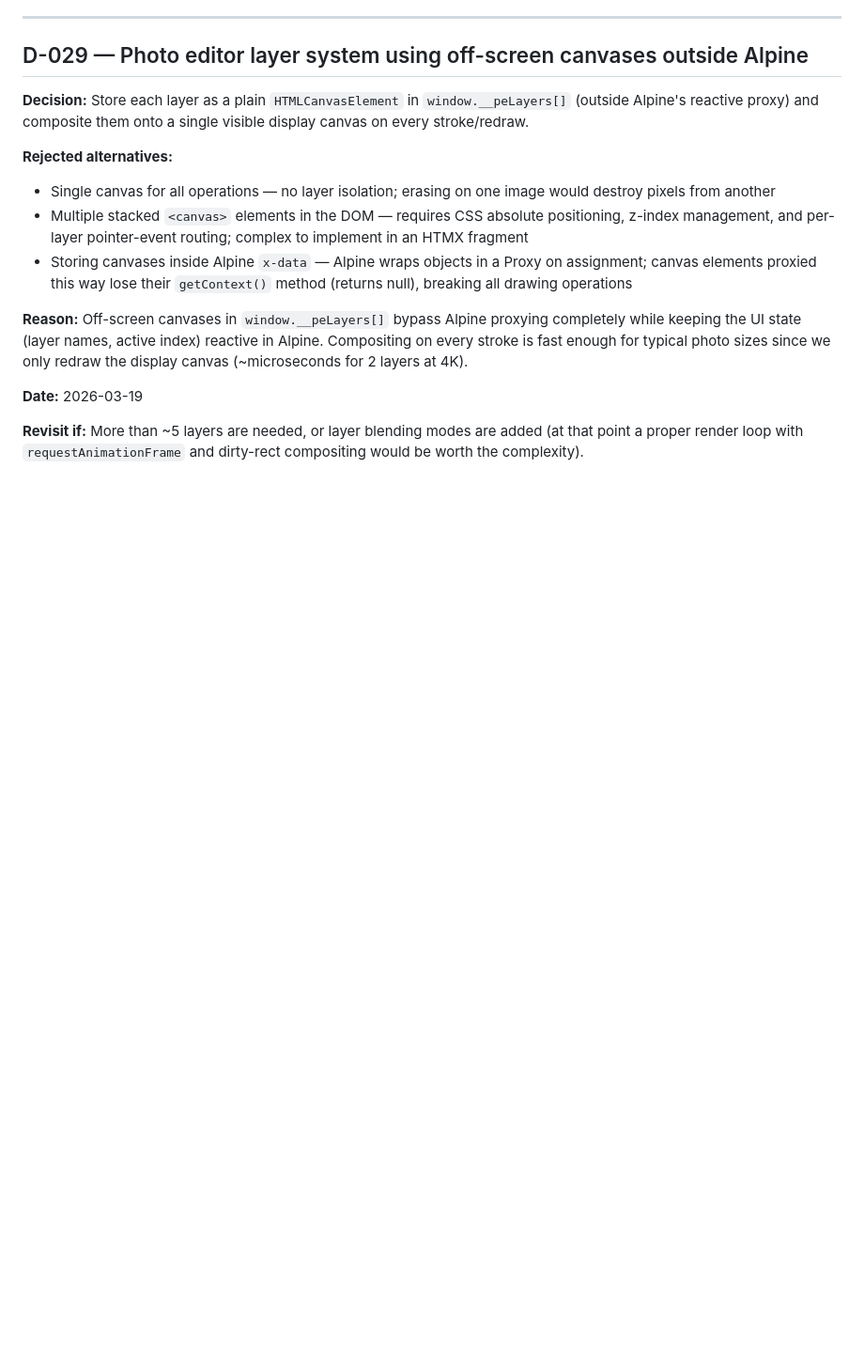
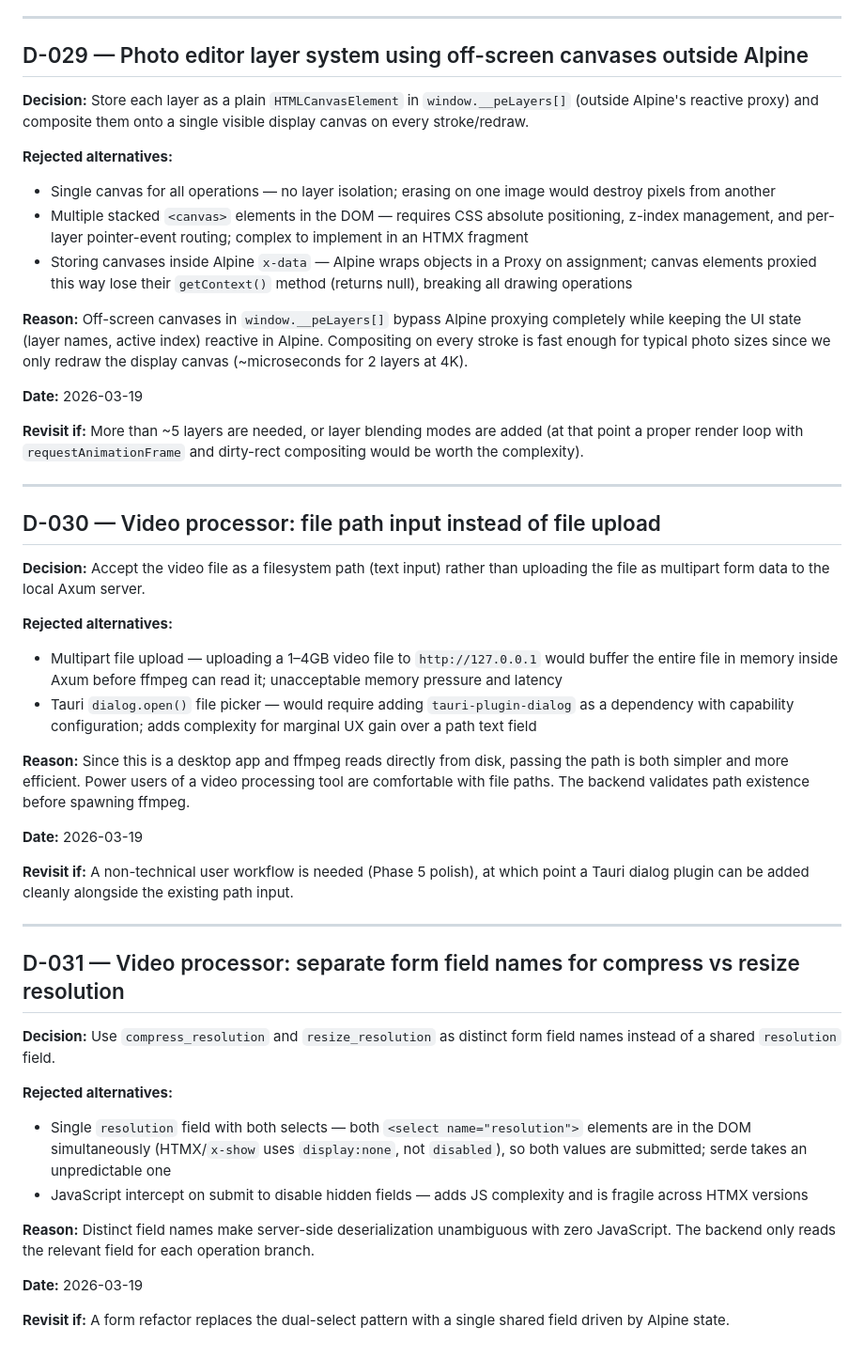
Before and after one commit to RodrigoAndresPerezJamett/eleutheria-telos, a Markdown page: DECISIONS.md, the part around the change. Shown at 94% size. Drawn GitHub-style; blank space fills up the shorter version.

Commit message:
docs: add D-030 D-031 for video processor design decisions

```diff
--- a/DECISIONS.md
+++ b/DECISIONS.md
@@ -453,3 +453,35 @@ Format:
 **Date:** 2026-03-19
 
 **Revisit if:** More than ~5 layers are needed, or layer blending modes are added (at that point a proper render loop with `requestAnimationFrame` and dirty-rect compositing would be worth the complexity).
+
+---
+
+## D-030 — Video processor: file path input instead of file upload
+
+**Decision:** Accept the video file as a filesystem path (text input) rather than uploading the file as multipart form data to the local Axum server.
+
+**Rejected alternatives:**
+- Multipart file upload — uploading a 1–4GB video file to `http://127.0.0.1` would buffer the entire file in memory inside Axum before ffmpeg can read it; unacceptable memory pressure and latency
+- Tauri `dialog.open()` file picker — would require adding `tauri-plugin-dialog` as a dependency with capability configuration; adds complexity for marginal UX gain over a path text field
+
+**Reason:** Since this is a desktop app and ffmpeg reads directly from disk, passing the path is both simpler and more efficient. Power users of a video processing tool are comfortable with file paths. The backend validates path existence before spawning ffmpeg.
+
+**Date:** 2026-03-19
+
+**Revisit if:** A non-technical user workflow is needed (Phase 5 polish), at which point a Tauri dialog plugin can be added cleanly alongside the existing path input.
+
+---
+
+## D-031 — Video processor: separate form field names for compress vs resize resolution
+
+**Decision:** Use `compress_resolution` and `resize_resolution` as distinct form field names instead of a shared `resolution` field.
+
+**Rejected alternatives:**
+- Single `resolution` field with both selects — both `<select name="resolution">` elements are in the DOM simultaneously (HTMX/`x-show` uses `display:none`, not `disabled`), so both values are submitted; serde takes an unpredictable one
+- JavaScript intercept on submit to disable hidden fields — adds JS complexity and is fragile across HTMX versions
+
+**Reason:** Distinct field names make server-side deserialization unambiguous with zero JavaScript. The backend only reads the relevant field for each operation branch.
+
+**Date:** 2026-03-19
+
+**Revisit if:** A form refactor replaces the dual-select pattern with a single shared field driven by Alpine state.
```
